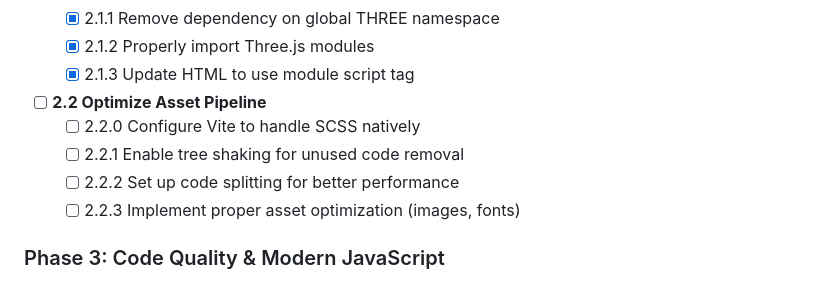
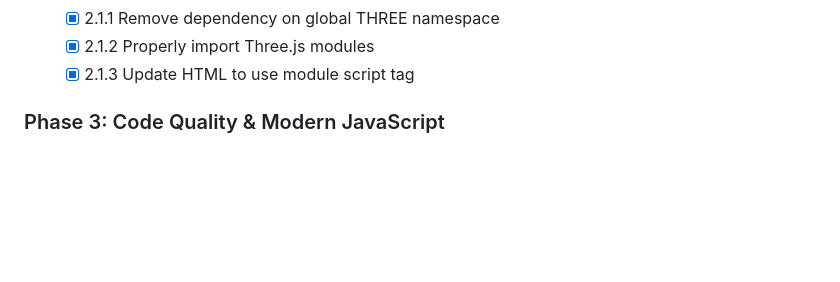
Before and after one commit to tommymetz/Audiovis, a Markdown page: REFACTOR.md, the part around the change. Drawn GitHub-style; blank space fills up the shorter version.

Commit message:
chore: remove phase 2.2

```diff
--- a/REFACTOR.md
+++ b/REFACTOR.md
@@ -35,11 +35,6 @@ This document outlines the modernization roadmap and future development plans fo
   - [x] 2.1.1 Remove dependency on global THREE namespace
   - [x] 2.1.2 Properly import Three.js modules
   - [x] 2.1.3 Update HTML to use module script tag
-- [ ] **2.2 Optimize Asset Pipeline**
-  - [ ] 2.2.0 Configure Vite to handle SCSS natively
-  - [ ] 2.2.1 Enable tree shaking for unused code removal
-  - [ ] 2.2.2 Set up code splitting for better performance
-  - [ ] 2.2.3 Implement proper asset optimization (images, fonts)
 
 ### Phase 3: Code Quality & Modern JavaScript
 - [ ] **3.0 Migrate to ESLint**
```
